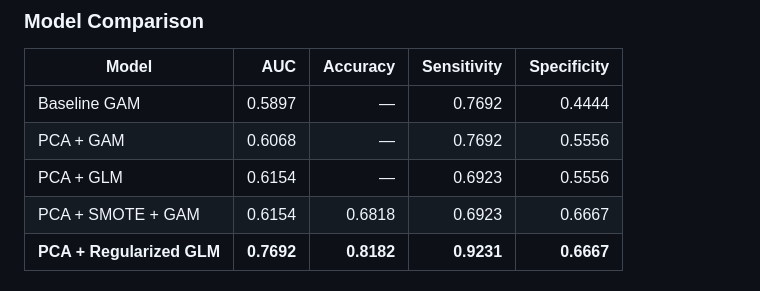
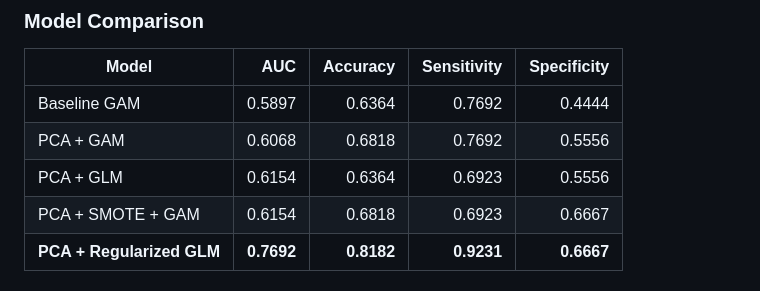
Before and after one commit to JHastings46/Lie-Detector-Model, a Markdown page: README.md, the part around the change. Rendered like a GitHub page.

```diff
--- a/README.md
+++ b/README.md
@@ -146,9 +146,9 @@ This was the strongest model tested. Adding **PC2** and using **regularization**
 
 | Model | AUC | Accuracy | Sensitivity | Specificity |
 |------|-----:|---------:|------------:|------------:|
-| Baseline GAM | 0.5897 | — | 0.7692 | 0.4444 |
-| PCA + GAM | 0.6068 | — | 0.7692 | 0.5556 |
-| PCA + GLM | 0.6154 | — | 0.6923 | 0.5556 |
+| Baseline GAM | 0.5897 | 0.6364 | 0.7692 | 0.4444 |
+| PCA + GAM | 0.6068 | 0.6818 | 0.7692 | 0.5556 |
+| PCA + GLM | 0.6154 | 0.6364 | 0.6923 | 0.5556 |
 | PCA + SMOTE + GAM | 0.6154 | 0.6818 | 0.6923 | 0.6667 |
 | **PCA + Regularized GLM** | **0.7692** | **0.8182** | **0.9231** | **0.6667** |
 
```
